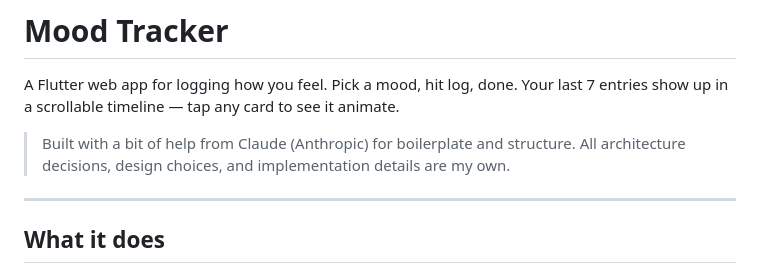
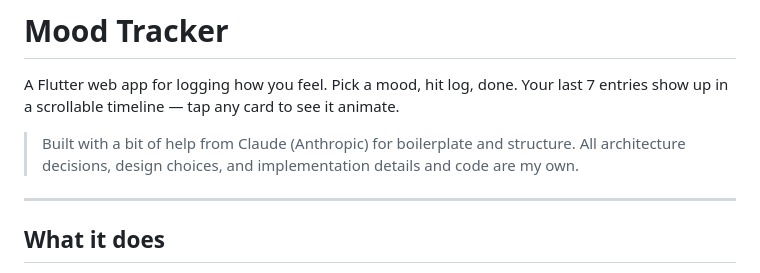
Before and after one commit to mianhunainhamza/mood_tracker, a Markdown page: README.md, the part around the change. Drawn GitHub-style.

Commit message:
final version v1

```diff
--- a/README.md
+++ b/README.md
@@ -2,7 +2,7 @@
 
 A Flutter web app for logging how you feel. Pick a mood, hit log, done. Your last 7 entries show up in a scrollable timeline — tap any card to see it animate.
 
-> Built with a bit of help from Claude (Anthropic) for boilerplate and structure. All architecture decisions, design choices, and implementation details are my own.
+> Built with a bit of help from Claude (Anthropic) for boilerplate and structure. All architecture decisions, design choices, and implementation details and code are my own.
 
 ---
 
```
